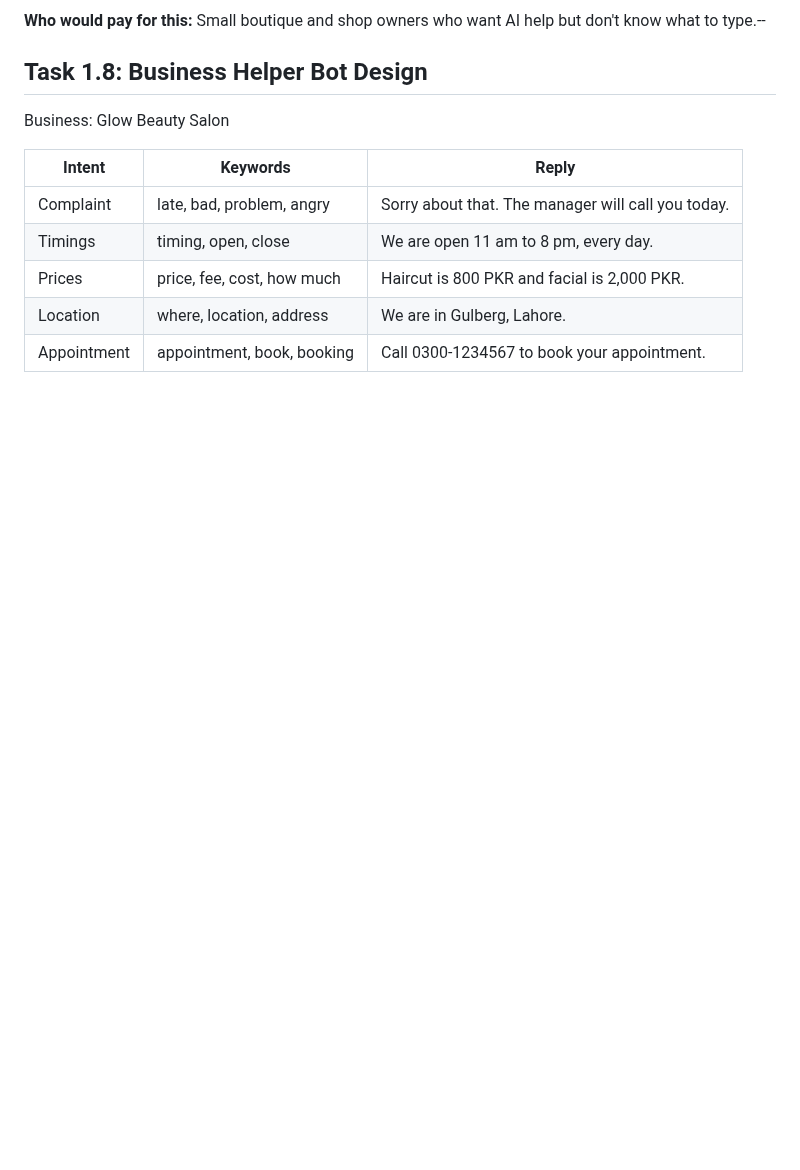
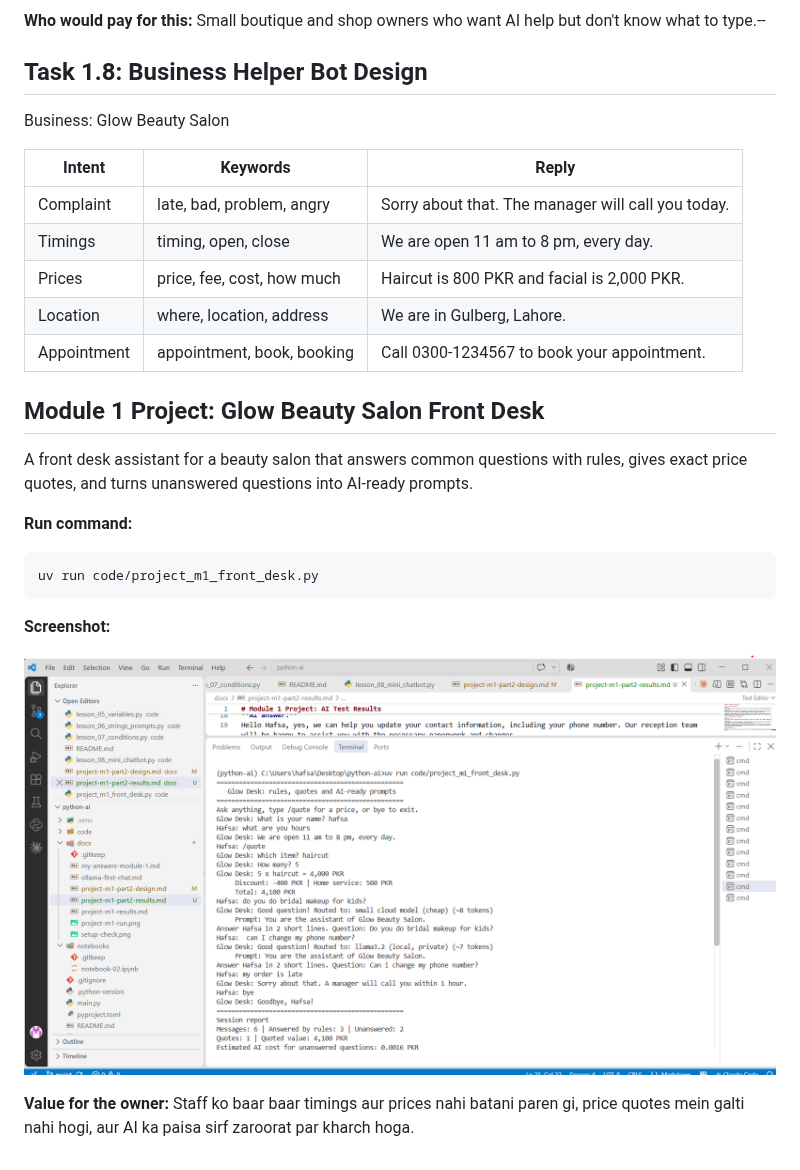
Before and after one commit to hafsariaz186-png/python-ai, a Markdown page: README.md, the part around the change. GitHub-like rendering; pictures changed too: docs/project-m1-part2-run.png (added); blank space fills up the shorter version.

Commit message:
Module 1 Checkpoint 2 Project: AI Front Desk

````diff
--- a/README.md
+++ b/README.md
@@ -38,3 +38,21 @@ Business: Glow Beauty Salon
 | Prices | price, fee, cost, how much | Haircut is 800 PKR and facial is 2,000 PKR. |
 | Location | where, location, address | We are in Gulberg, Lahore. |
 | Appointment | appointment, book, booking | Call 0300-1234567 to book your appointment. |
+## Module 1 Project: Glow Beauty Salon Front Desk
+
+A front desk assistant for a beauty salon that answers common questions with rules, gives exact price quotes, and turns unanswered questions into AI-ready prompts.
+
+
+**Run command:**
+
+```
+uv run code/project_m1_front_desk.py
+```
+
+**Screenshot:**
+
+![Full session with report](docs/project-m1-part2-run.png)
+
+
+
+**Value for the owner:** Staff ko baar baar timings aur prices nahi batani paren gi, price quotes mein galti nahi hogi, aur AI ka paisa sirf zaroorat par kharch hoga.
````
Also changed, not shown: docs/project-m1-part2-design.md (+15 -0 lines), docs/project-m1-part2-results.md (added, +25 -0 lines), 1 other file.
